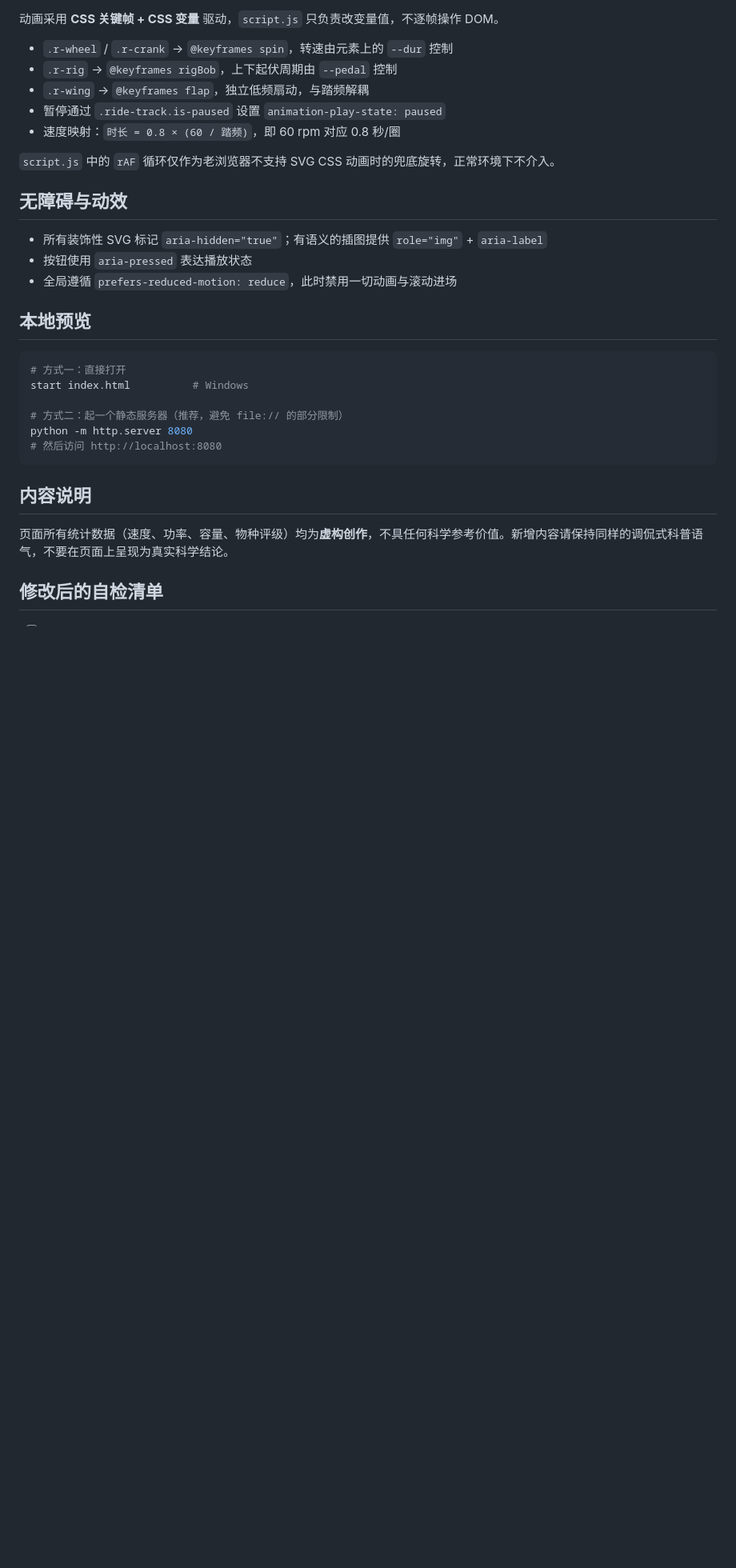
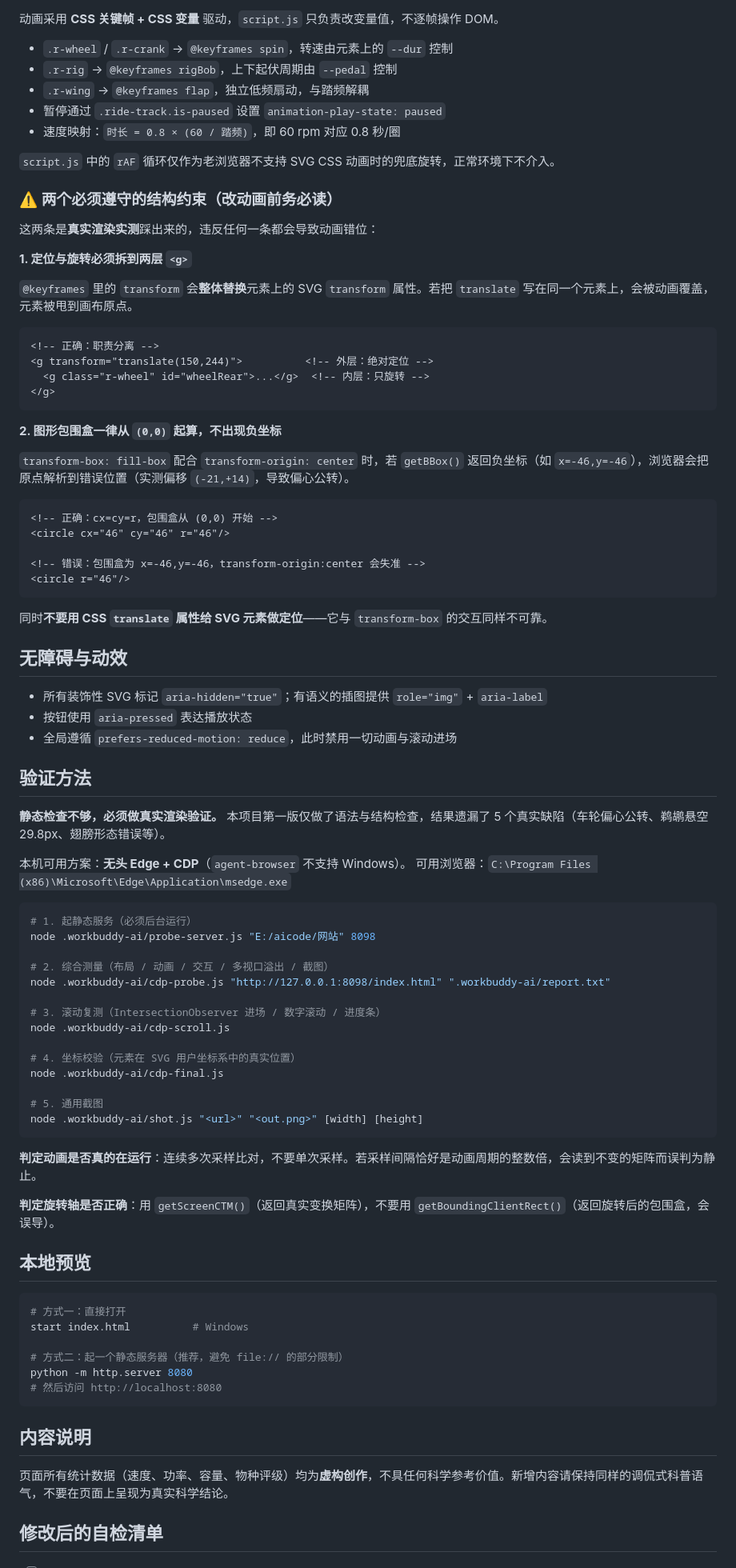
Before and after one commit to duixm/pelican-on-bicycle, a Markdown page: AGENTS.md, the part around one of its changes. Shown at 80% size. GitHub-like rendering; blank space fills up the shorter version.

Commit message:
docs: AGENTS.md 补充 SVG 动画结构约束与验证方法
记录实测踩坑：
- 定位与旋转必须拆两层 <g>（keyframes 的 transform 会覆盖 SVG transform 属性）
- 图形包围盒禁出现负坐标（fill-box + center 会解析错误）
- 静态检查不足，须用无头 Edge + CDP 做真实渲染验证
- 提供可直接运行的验证脚本用法
- 自检清单扩展为 9 档宽度 + 真实渲染验证

````diff
--- a/AGENTS.md
+++ b/AGENTS.md
@@ -61,11 +61,69 @@
 
 `script.js` 中的 `rAF` 循环仅作为老浏览器不支持 SVG CSS 动画时的兜底旋转，正常环境下不介入。
 
+### ⚠️ 两个必须遵守的结构约束（改动画前务必读）
+
+这两条是**真实渲染实测**踩出来的，违反任何一条都会导致动画错位：
+
+**1. 定位与旋转必须拆到两层 `<g>`**
+
+`@keyframes` 里的 `transform` 会**整体替换**元素上的 SVG `transform` 属性。若把 `translate` 写在同一个元素上，会被动画覆盖，元素被甩到画布原点。
+
+```html
+<!-- 正确：职责分离 -->
+<g transform="translate(150,244)">          <!-- 外层：绝对定位 -->
+  <g class="r-wheel" id="wheelRear">...</g>  <!-- 内层：只旋转 -->
+</g>
+```
+
+**2. 图形包围盒一律从 `(0,0)` 起算，不出现负坐标**
+
+`transform-box: fill-box` 配合 `transform-origin: center` 时，若 `getBBox()` 返回负坐标（如 `x=-46,y=-46`），浏览器会把原点解析到错误位置（实测偏移 `(-21,+14)`，导致偏心公转）。
+
+```html
+<!-- 正确：cx=cy=r，包围盒从 (0,0) 开始 -->
+<circle cx="46" cy="46" r="46"/>
+
+<!-- 错误：包围盒为 x=-46,y=-46，transform-origin:center 会失准 -->
+<circle r="46"/>
+```
+
+同时**不要用 CSS `translate` 属性给 SVG 元素做定位**——它与 `transform-box` 的交互同样不可靠。
+
 ## 无障碍与动效
 
 - 所有装饰性 SVG 标记 `aria-hidden="true"`；有语义的插图提供 `role="img"` + `aria-label`
 - 按钮使用 `aria-pressed` 表达播放状态
 - 全局遵循 `prefers-reduced-motion: reduce`，此时禁用一切动画与滚动进场
+
+## 验证方法
+
+**静态检查不够，必须做真实渲染验证。** 本项目第一版仅做了语法与结构检查，结果遗漏了 5 个真实缺陷（车轮偏心公转、鹈鹕悬空 29.8px、翅膀形态错误等）。
+
+本机可用方案：**无头 Edge + CDP**（`agent-browser` 不支持 Windows）。
+可用浏览器：`C:\Program Files (x86)\Microsoft\Edge\Application\msedge.exe`
+
+```bash
+# 1. 起静态服务（必须后台运行）
+node .workbuddy-ai/probe-server.js "E:/aicode/网站" 8098
+
+# 2. 综合测量（布局 / 动画 / 交互 / 多视口溢出 / 截图）
+node .workbuddy-ai/cdp-probe.js "http://127.0.0.1:8098/index.html" ".workbuddy-ai/report.txt"
+
+# 3. 滚动复测（IntersectionObserver 进场 / 数字滚动 / 进度条）
+node .workbuddy-ai/cdp-scroll.js
+
+# 4. 坐标校验（元素在 SVG 用户坐标系中的真实位置）
+node .workbuddy-ai/cdp-final.js
+
+# 5. 通用截图
+node .workbuddy-ai/shot.js "<url>" "<out.png>" [width] [height]
+```
+
+**判定动画是否真的在运行**：连续多次采样比对，不要单次采样。若采样间隔恰好是动画周期的整数倍，会读到不变的矩阵而误判为静止。
+
+**判定旋转轴是否正确**：用 `getScreenCTM()`（返回真实变换矩阵），不要用 `getBoundingClientRect()`（返回旋转后的包围盒，会误导）。
+
 
 ## 本地预览
 
````
Also changed, not shown: other parts of AGENTS.md (+5 -1 lines).
